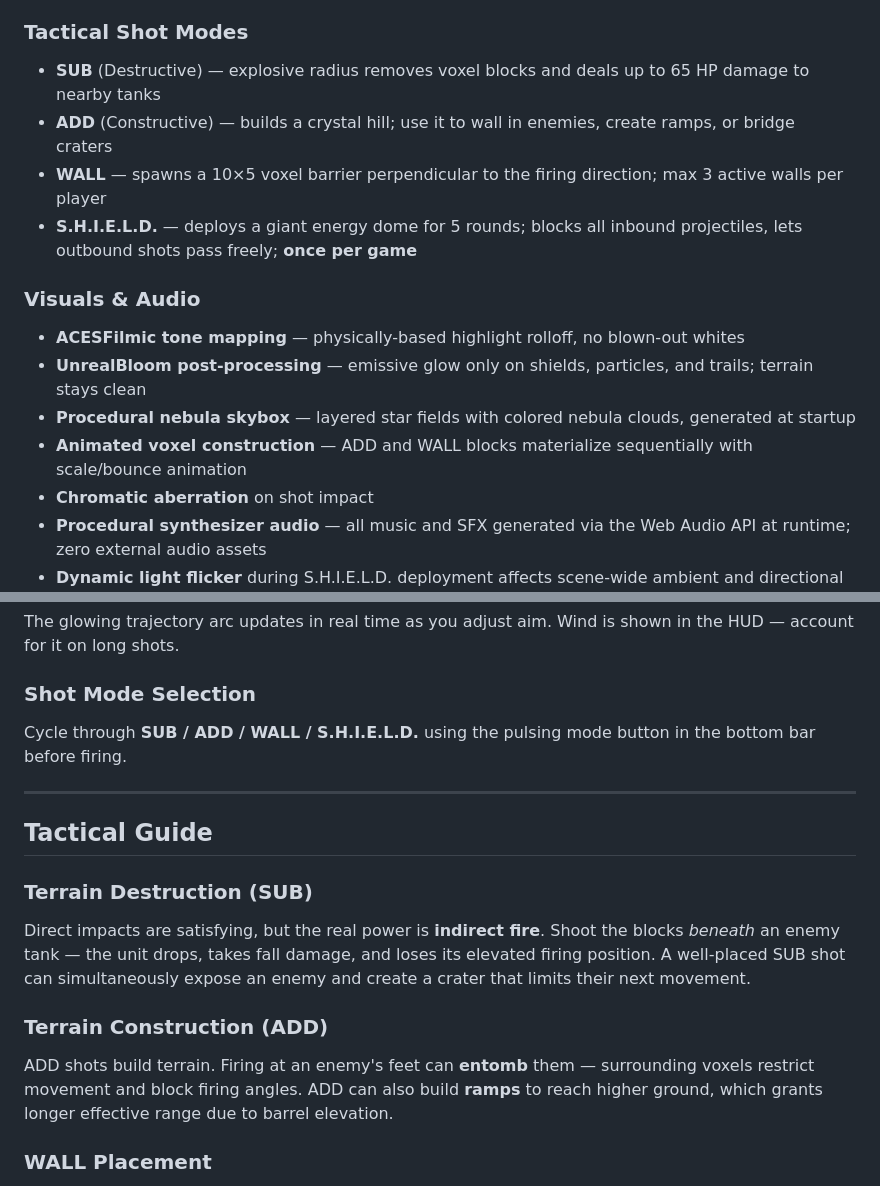
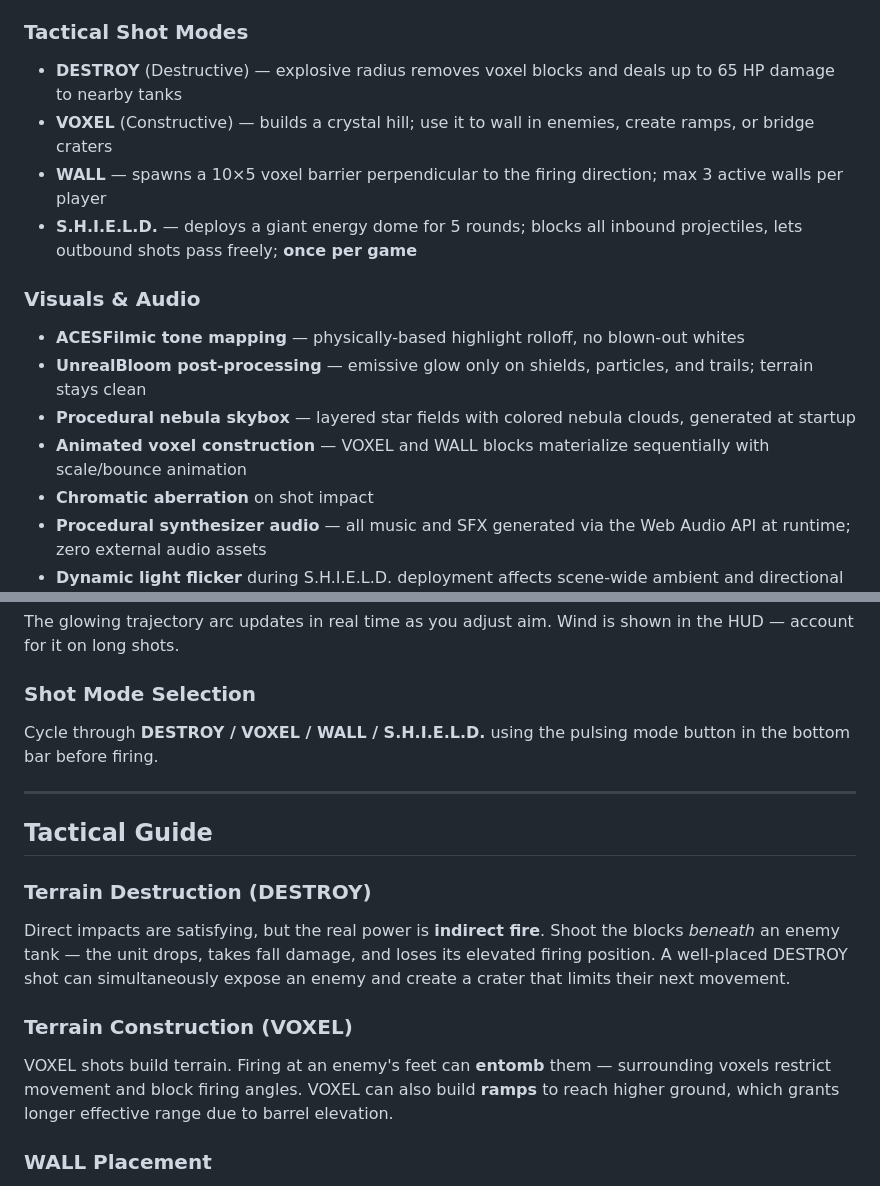
Before and after one commit to enzocage/voxel-tank, a Markdown page: README.md, 2 parts joined by grey strips. GitHub-like rendering.

Commit message:
docs: rename SUB→DESTROY and ADD→VOXEL throughout README

```diff
--- a/README.md
+++ b/README.md
@@ -56,8 +56,8 @@ No server-side game logic runs anywhere. All physics, collision, and damage calc
 - **5 named tanks per player** with individual HP tracking and death animations
 
 ### Tactical Shot Modes
-- **SUB** (Destructive) — explosive radius removes voxel blocks and deals up to 65 HP damage to nearby tanks
-- **ADD** (Constructive) — builds a crystal hill; use it to wall in enemies, create ramps, or bridge craters
+- **DESTROY** (Destructive) — explosive radius removes voxel blocks and deals up to 65 HP damage to nearby tanks
+- **VOXEL** (Constructive) — builds a crystal hill; use it to wall in enemies, create ramps, or bridge craters
 - **WALL** — spawns a 10×5 voxel barrier perpendicular to the firing direction; max 3 active walls per player
 - **S.H.I.E.L.D.** — deploys a giant energy dome for 5 rounds; blocks all inbound projectiles, lets outbound shots pass freely; **once per game**
 
@@ -65,7 +65,7 @@ No server-side game logic runs anywhere. All physics, collision, and damage calc
 - **ACESFilmic tone mapping** — physically-based highlight rolloff, no blown-out whites
 - **UnrealBloom post-processing** — emissive glow only on shields, particles, and trails; terrain stays clean
 - **Procedural nebula skybox** — layered star fields with colored nebula clouds, generated at startup
-- **Animated voxel construction** — ADD and WALL blocks materialize sequentially with scale/bounce animation
+- **Animated voxel construction** — VOXEL and WALL blocks materialize sequentially with scale/bounce animation
 - **Chromatic aberration** on shot impact
 - **Procedural synthesizer audio** — all music and SFX generated via the Web Audio API at runtime; zero external audio assets
 - **Dynamic light flicker** during S.H.I.E.L.D. deployment affects scene-wide ambient and directional lighting
@@ -134,17 +134,17 @@ Each step costs **1 AP**. When AP hits 0, movement ends automatically.
 The glowing trajectory arc updates in real time as you adjust aim. Wind is shown in the HUD — account for it on long shots.
 
 ### Shot Mode Selection
-Cycle through **SUB / ADD / WALL / S.H.I.E.L.D.** using the pulsing mode button in the bottom bar before firing.
+Cycle through **DESTROY / VOXEL / WALL / S.H.I.E.L.D.** using the pulsing mode button in the bottom bar before firing.
 
 ---
 
 ## Tactical Guide
 
-### Terrain Destruction (SUB)
-Direct impacts are satisfying, but the real power is **indirect fire**. Shoot the blocks *beneath* an enemy tank — the unit drops, takes fall damage, and loses its elevated firing position. A well-placed SUB shot can simultaneously expose an enemy and create a crater that limits their next movement.
+### Terrain Destruction (DESTROY)
+Direct impacts are satisfying, but the real power is **indirect fire**. Shoot the blocks *beneath* an enemy tank — the unit drops, takes fall damage, and loses its elevated firing position. A well-placed DESTROY shot can simultaneously expose an enemy and create a crater that limits their next movement.
 
-### Terrain Construction (ADD)
-ADD shots build terrain. Firing at an enemy's feet can **entomb** them — surrounding voxels restrict movement and block firing angles. ADD can also build **ramps** to reach higher ground, which grants longer effective range due to barrel elevation.
+### Terrain Construction (VOXEL)
+VOXEL shots build terrain. Firing at an enemy's feet can **entomb** them — surrounding voxels restrict movement and block firing angles. VOXEL can also build **ramps** to reach higher ground, which grants longer effective range due to barrel elevation.
 
 ### WALL Placement
 The WALL orients perpendicular to your firing direction — aim carefully to control which direction the wall runs. A well-placed wall seals a valley passage entirely, forcing enemies to climb exposed high ground. WALL blocks have **70% explosion resistance**, making them significantly harder to clear than natural terrain.
```
